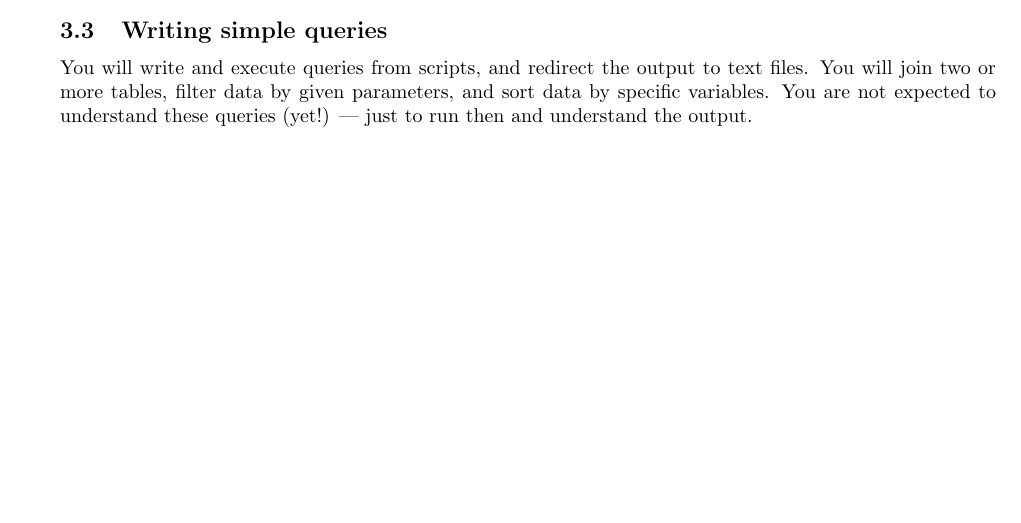
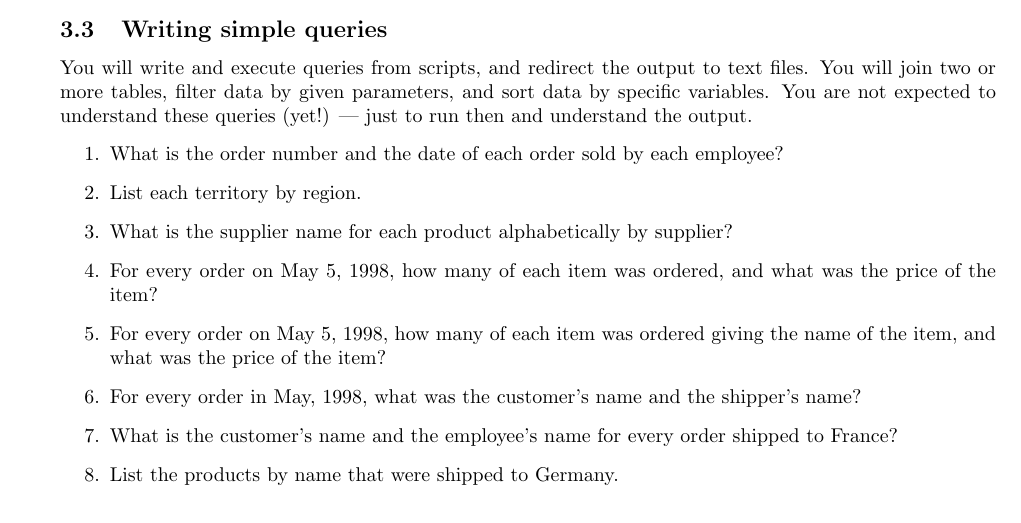
Before and after one commit to AppalachiApps/ista-420-cohort02, a LaTeX document (tex/lp-01.tex): part of page 2 of 4, cut so that both start at the same text, the shorter picture padded with empty space. Compiled offline with pdfLaTeX.

Commit message:
revised lp-01

```diff
--- a/tex/lp-01.tex
+++ b/tex/lp-01.tex
@@ -65,6 +65,32 @@ The Northwind database is one that Microsoft used to train people how to use Acc
        Before you start using any database, you must understand the data the database contains, how the data is structured, and the relationshuip between the tables.
         \subsection{Writing simple queries}
         You will write and execute queries from scripts, and redirect the output to text files. You will join two or more tables, filter data by given parameters, and sort data by specific variables. You are not expected to understand these queries (yet!) --- just to run then and understand the output.
+        \begin{enumerate}
+            \item What is the order number and the date of each order sold by each employee?
+%select e.employeeid, e.firstname, e.lastname, o.orderid, o.orderdate from employees e join orders o on e.employeeid = o.employeeid;}
+%select e.employeeid, e.firstname, e.lastname, o.orderid, o.orderdate from employees e, orders o where e.employeeid = o.employeeid;}
+            \item List each territory by region.
+%select r.regiondescription, t.territorydescription from territories t join region r on r.regionid = t.regionid;}
+%select r.regiondescription, t.territorydescription from territories t, region r where r.regionid = t.regionid;}
+            \item What is the supplier name for each product alphabetically by supplier?
+%select p.productname, s.companyname from products p join suppliers s on s.supplierid = p.supplierid order by s.companyname;}
+%select p.productname, s.companyname from products p, suppliers s where s.supplierid = p.supplierid order by s.companyname;}
+            \item For every order on May 5, 1998, how many of each item was ordered, and what was the price of the item?
+%select o.orderdate, o.orderid, d.productid, d.quantity, d.unitprice from order_details d join orders o on o.orderid = d.orderid where o.orderdate = '1998-05-05';}
+%select o.orderdate, o.orderid, d.productid, d.quantity, d.unitprice from order_details d, orders o where o.orderid = d.orderid and o.orderdate = '1998-05-05';}
+            \item For every order on May 5, 1998, how many of each item was ordered giving the name of the item, and what was the price of the item?
+%select o.orderdate, o.orderid, p.productname, d.quantity, d.unitprice from order_details d join orders o on o.orderid = d.orderid join products p on p.productid = d.productid where o.orderdate = '1998-05-05';}
+%select o.orderdate, o.orderid, p.productname, d.quantity, d.unitprice from order_details d, orders o, products p where o.orderid = d.orderid and p.productid = d.productid and o.orderdate = '1998-05-05';}
+            \item For every order in May, 1998, what was the customer's name and the shipper's name?
+%select o.orderid, o.orderdate, c.companyname, s.companyname from orders o join customers c on o.customerid = c.customerid join shippers s on s.shipperid = o.shipperid where o.orderdate like '1998-01%';}
+%select o.orderid, o.orderdate, c.companyname, s.companyname from orders o, customers c, shippers s where o.customerid = c.customerid and s.shipperid = o.shipperid and o.orderdate like '1998-01%';}
+            \item What is the customer's name and the employee's name for every order shipped to France?
+%select o.orderid, c.companyname, e.firstname, e.lastname, o.shipcountryfrom orders o join customers c on o.customerid = c.customerid join employees e on o.employeeid = e.employeeid where o.shipcountry = 'France';}
+%select o.orderid, c.companyname, e.firstname, e.lastname, o.shipcountry from orders o, customers c, employees e where o.customerid = c.customerid and  o.employeeid = e.employeeid and o.shipcountry = 'France';}
+            \item List the products by name that were shipped to Germany.
+%select distinct p.productname, o.shipcountry from orders o join order_details d on o.orderid = d.orderid join products p on  d.productid = p.productid where o.shipcountry = 'Germany'; }
+%select distinct p.productname, o.shipcountry from products p, orders o, order_details d where o.orderid = d.orderid and d.productid = p.productid and o.shipcountry = 'Germany'; }
+        \end{enumerate}
 
         \begin{lstlisting}
 select e.employeeid, e.firstname, e.lastname, o.orderid, o.orderdate from employees e join orders o on e.employeeid = o.employeeid;
```
Also changed, not shown: tex/lp-00.tex (+12 -10 lines), tex/lp-04.tex (+3 -3 lines), pdf/lp-00.pdf, pdf/lp-01.pdf, pdf/lp-04.pdf.
